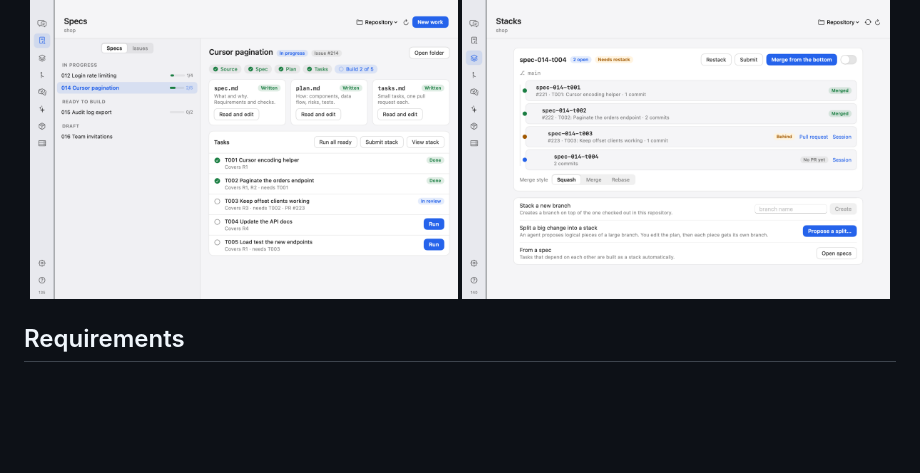
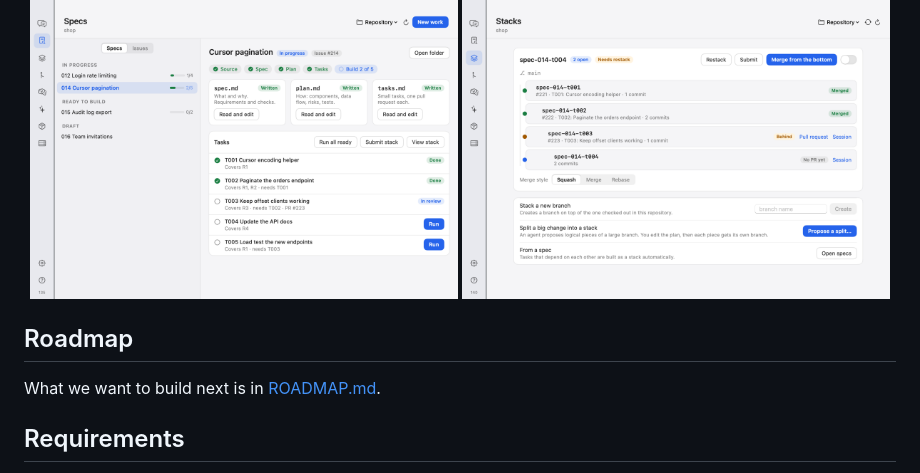
Before and after one commit to kalahroudi/cpilot, a Markdown page: README.md, the part around the change. GitHub-like rendering; blank space fills up the shorter version.

```diff
--- a/README.md
+++ b/README.md
@@ -44,6 +44,10 @@ Or by hand: download the latest disk image from [Releases](https://github.com/ka
   <img src="docs/assets/manager-stacks.png" alt="Stacks" width="49%">
 </p>
 
+## Roadmap
+
+What we want to build next is in [ROADMAP.md](ROADMAP.md).
+
 ## Requirements
 
 macOS 15 or later on Apple silicon. First launch checks for Git and the Claude command line and offers to install the optional GitHub command line and Node.js. For servers: SSH access with a key, and the agents installed there (Node.js 18 or newer only if you want sessions to keep running while you are away).
```
Also changed, not shown: ROADMAP.md (added, +20 -0 lines).
